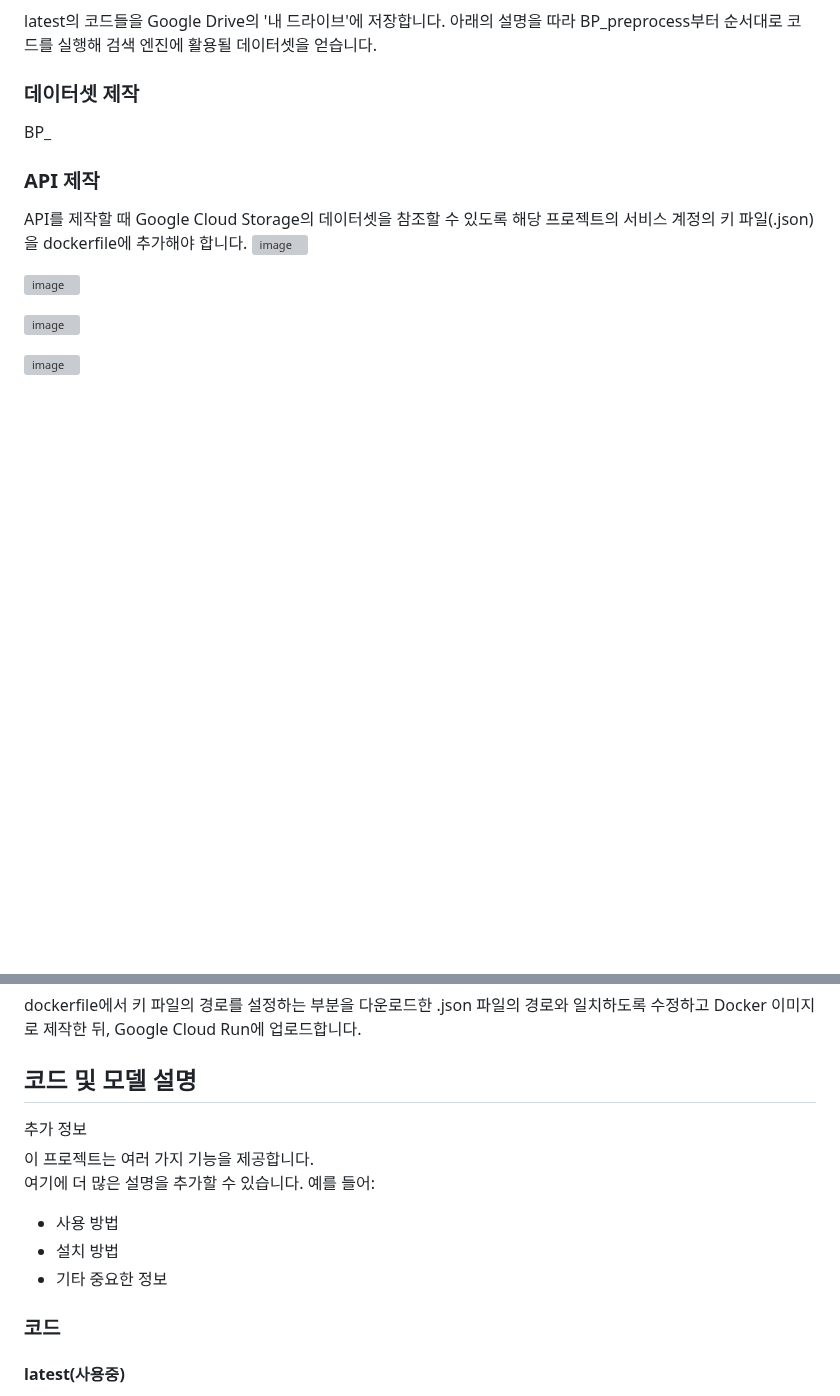
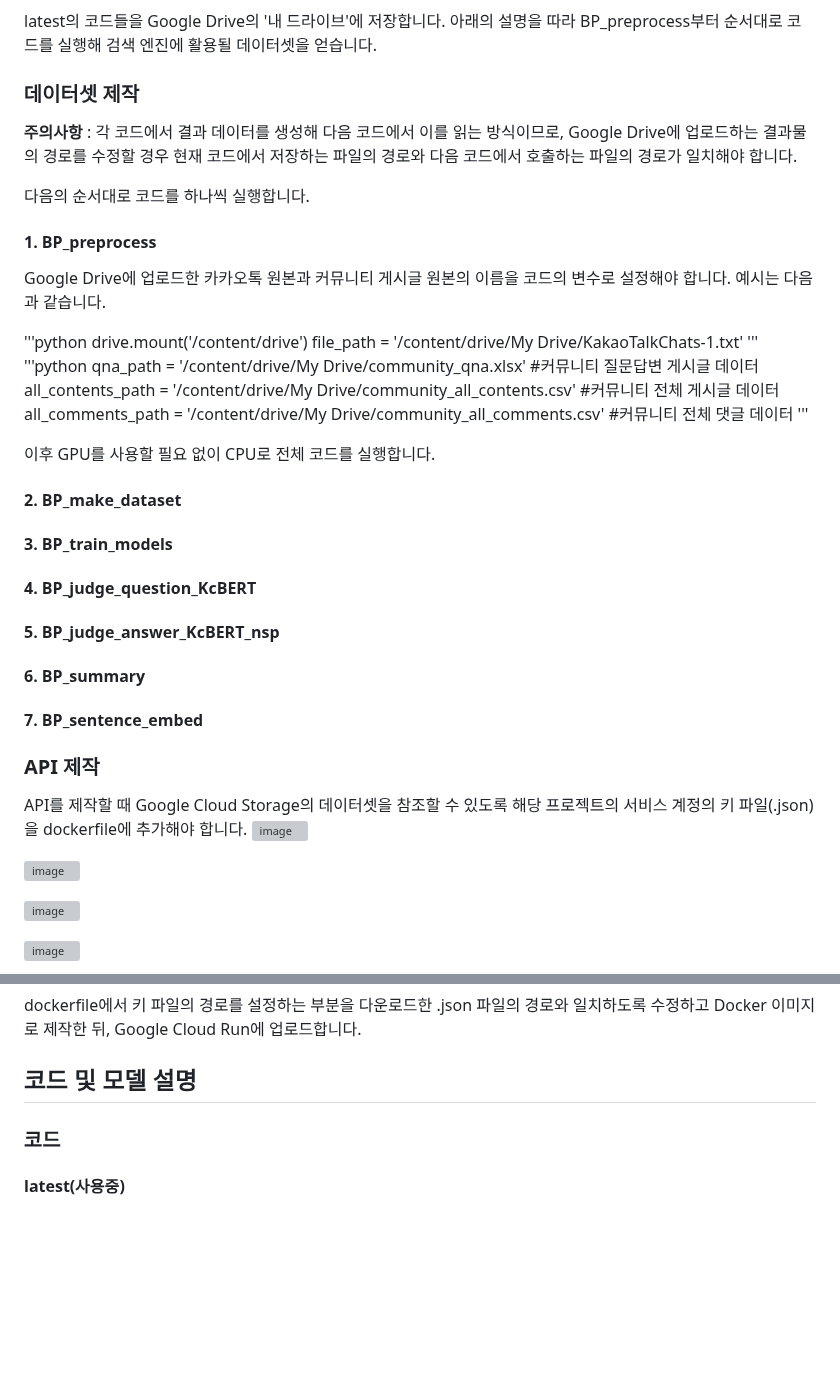
Before and after one commit to Kimhansav/everynocode_search_engine, a Markdown page: README.md, 2 parts joined by grey strips. GitHub-like rendering; blank space fills up the shorter version; grey boxes are pictures that could not be loaded.

```diff
--- a/README.md
+++ b/README.md
@@ -31,7 +31,44 @@ latest의 코드들을 Google Drive의 '내 드라이브'에 저장합니다.
 
 ### 데이터셋 제작
 
-BP_
+**주의사항** : 각 코드에서 결과 데이터를 생성해 다음 코드에서 이를 읽는 방식이므로, Google Drive에 업로드하는 결과물의 경로를 수정할 경우 현재 코드에서 저장하는 파일의 경로와 다음 코드에서 호출하는 파일의 경로가 일치해야 합니다.
+
+다음의 순서대로 코드를 하나씩 실행합니다.
+
+#### 1. BP_preprocess
+
+Google Drive에 업로드한 카카오톡 원본과 커뮤니티 게시글 원본의 이름을 코드의 변수로 설정해야 합니다. 예시는 다음과 같습니다.
+
+'''python
+drive.mount('/content/drive')
+file_path = '/content/drive/My Drive/KakaoTalkChats-1.txt'
+'''
+'''python
+qna_path = '/content/drive/My Drive/community_qna.xlsx' #커뮤니티 질문답변 게시글 데이터
+all_contents_path = '/content/drive/My Drive/community_all_contents.csv' #커뮤니티 전체 게시글 데이터
+all_comments_path = '/content/drive/My Drive/community_all_comments.csv' #커뮤니티 전체 댓글 데이터
+'''
+
+이후 GPU를 사용할 필요 없이 CPU로 전체 코드를 실행합니다.
+
+#### 2. BP_make_dataset
+
+
+#### 3. BP_train_models
+
+
+#### 4. BP_judge_question_KcBERT
+
+
+#### 5. BP_judge_answer_KcBERT_nsp
+
+
+#### 6. BP_summary
+
+
+#### 7. BP_sentence_embed
+
+
 ### API 제작
 
 API를 제작할 때 Google Cloud Storage의 데이터셋을 참조할 수 있도록 해당 프로젝트의 서비스 계정의 키 파일(.json)을 dockerfile에 추가해야 합니다.
@@ -46,17 +83,6 @@ API를 제작할 때 Google Cloud Storage의 데이터셋을 참조할 수 있
 dockerfile에서 키 파일의 경로를 설정하는 부분을 다운로드한 .json 파일의 경로와 일치하도록 수정하고 Docker 이미지로 제작한 뒤, Google Cloud Run에 업로드합니다.
 
 ## 코드 및 모델 설명
-
-
-  <summary>추가 정보</summary>
-  이 프로젝트는 여러 가지 기능을 제공합니다.
-
-  여기에 더 많은 설명을 추가할 수 있습니다. 예를 들어:
-
-  - 사용 방법
-  - 설치 방법
-  - 기타 중요한 정보
-
 
 ### 코드
 
```
